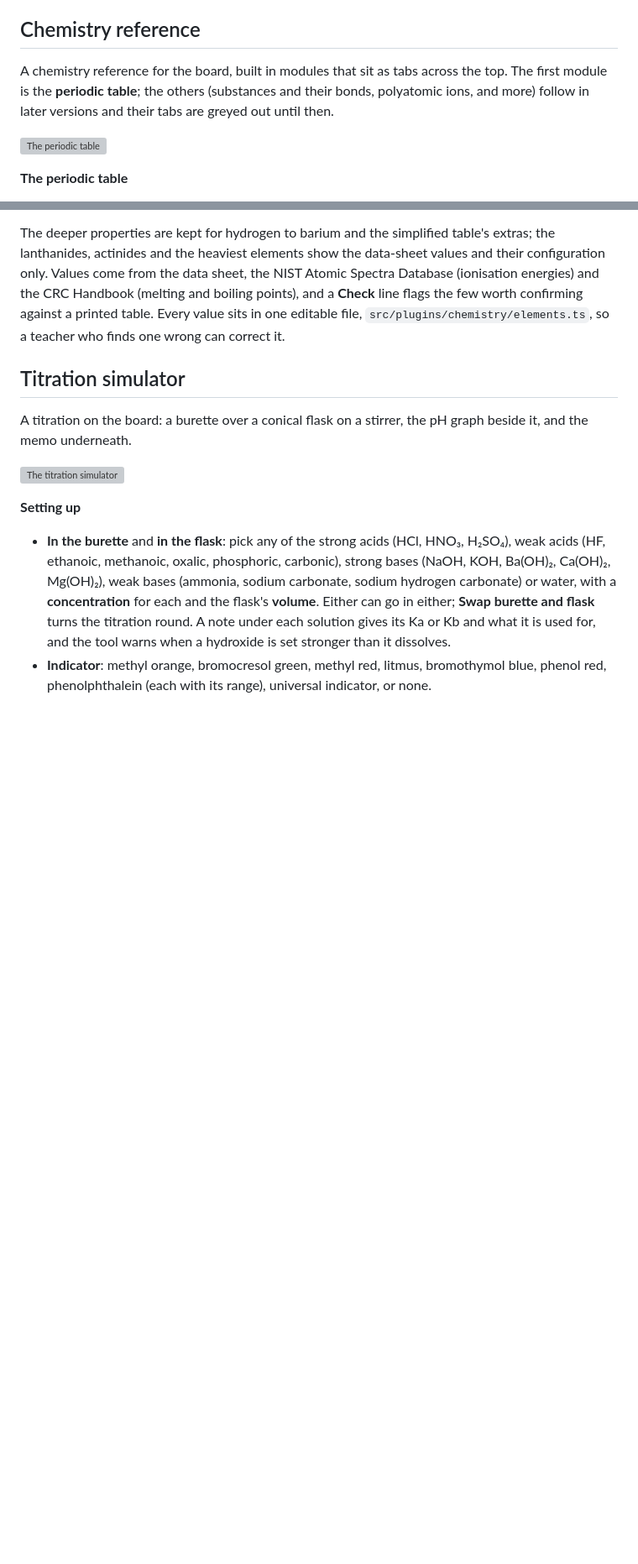
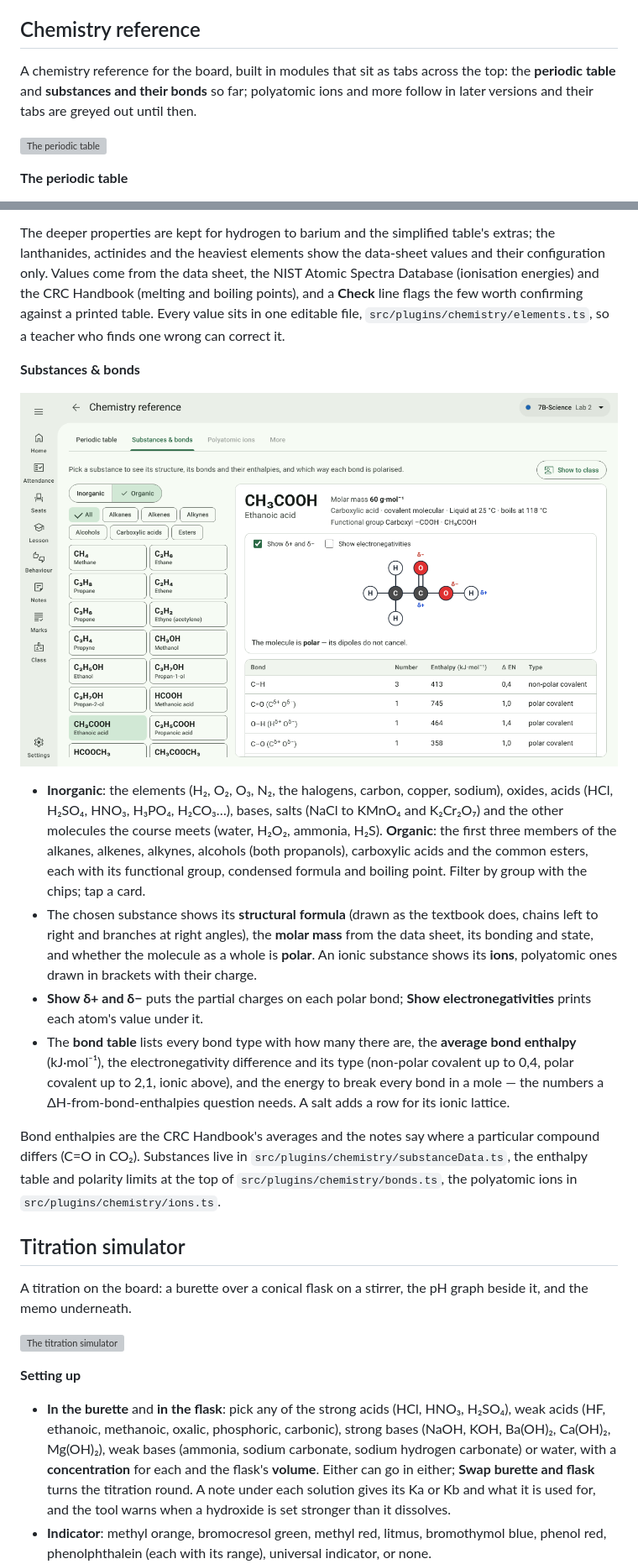
Before and after one commit to J4ckR4bbit/ClassKernel, a Markdown page: docs/user-guide/09-teaching-tools.md, 2 parts joined by grey strips. Shown at 84% size. Drawn GitHub-style; pictures changed too: docs/images/substances.png (added); blank space fills up the shorter version; grey boxes are pictures that could not be loaded.

```diff
--- a/docs/user-guide/09-teaching-tools.md
+++ b/docs/user-guide/09-teaching-tools.md
@@ -209,9 +209,9 @@ your data.
 
 ## Chemistry reference
 
-A chemistry reference for the board, built in modules that sit as tabs across the top. The first module is the
-**periodic table**; the others (substances and their bonds, polyatomic ions, and more) follow in later versions and
-their tabs are greyed out until then.
+A chemistry reference for the board, built in modules that sit as tabs across the top: the **periodic table** and
+**substances and their bonds** so far; polyatomic ions and more follow in later versions and their tabs are greyed
+out until then.
 
 ![The periodic table](../images/periodic-table.png)
 
@@ -249,6 +249,29 @@ and the heaviest elements show the data-sheet values and their configuration onl
 the NIST Atomic Spectra Database (ionisation energies) and the CRC Handbook (melting and boiling points), and a
 **Check** line flags the few worth confirming against a printed table. Every value sits in one editable file,
 `src/plugins/chemistry/elements.ts`, so a teacher who finds one wrong can correct it.
+
+**Substances & bonds**
+
+![Substances and bonds](../images/substances.png)
+
+- **Inorganic**: the elements (H₂, O₂, O₃, N₂, the halogens, carbon, copper, sodium), oxides, acids (HCl, H₂SO₄,
+  HNO₃, H₃PO₄, H₂CO₃…), bases, salts (NaCl to KMnO₄ and K₂Cr₂O₇) and the other molecules the course meets (water,
+  H₂O₂, ammonia, H₂S). **Organic**: the first three members of the alkanes, alkenes, alkynes, alcohols (both
+  propanols), carboxylic acids and the common esters, each with its functional group, condensed formula and boiling
+  point. Filter by group with the chips; tap a card.
+- The chosen substance shows its **structural formula** (drawn as the textbook does, chains left to right and
+  branches at right angles), the **molar mass** from the data sheet, its bonding and state, and whether the molecule
+  as a whole is **polar**. An ionic substance shows its **ions**, polyatomic ones drawn in brackets with their charge.
+- **Show δ+ and δ−** puts the partial charges on each polar bond; **Show electronegativities** prints each atom's
+  value under it.
+- The **bond table** lists every bond type with how many there are, the **average bond enthalpy** (kJ·mol⁻¹), the
+  electronegativity difference and its type (non-polar covalent up to 0,4, polar covalent up to 2,1, ionic above),
+  and the energy to break every bond in a mole — the numbers a ΔH-from-bond-enthalpies question needs. A salt
+  adds a row for its ionic lattice.
+
+Bond enthalpies are the CRC Handbook's averages and the notes say where a particular compound differs (C=O in CO₂).
+Substances live in `src/plugins/chemistry/substanceData.ts`, the enthalpy table and polarity limits at the top of
+`src/plugins/chemistry/bonds.ts`, the polyatomic ions in `src/plugins/chemistry/ions.ts`.
 
 ## Titration simulator
 
```
Also changed, not shown: README.md (+1 -1 lines), 12 other files.
